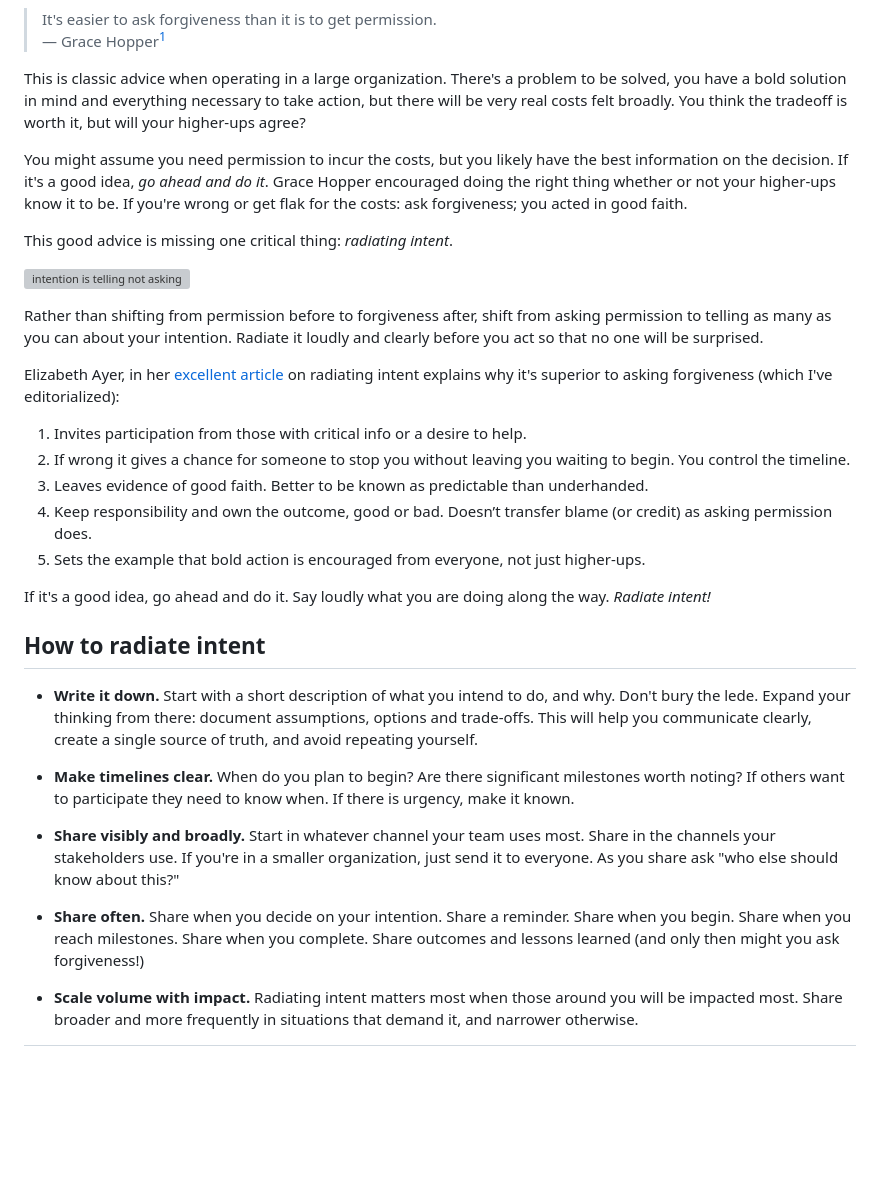
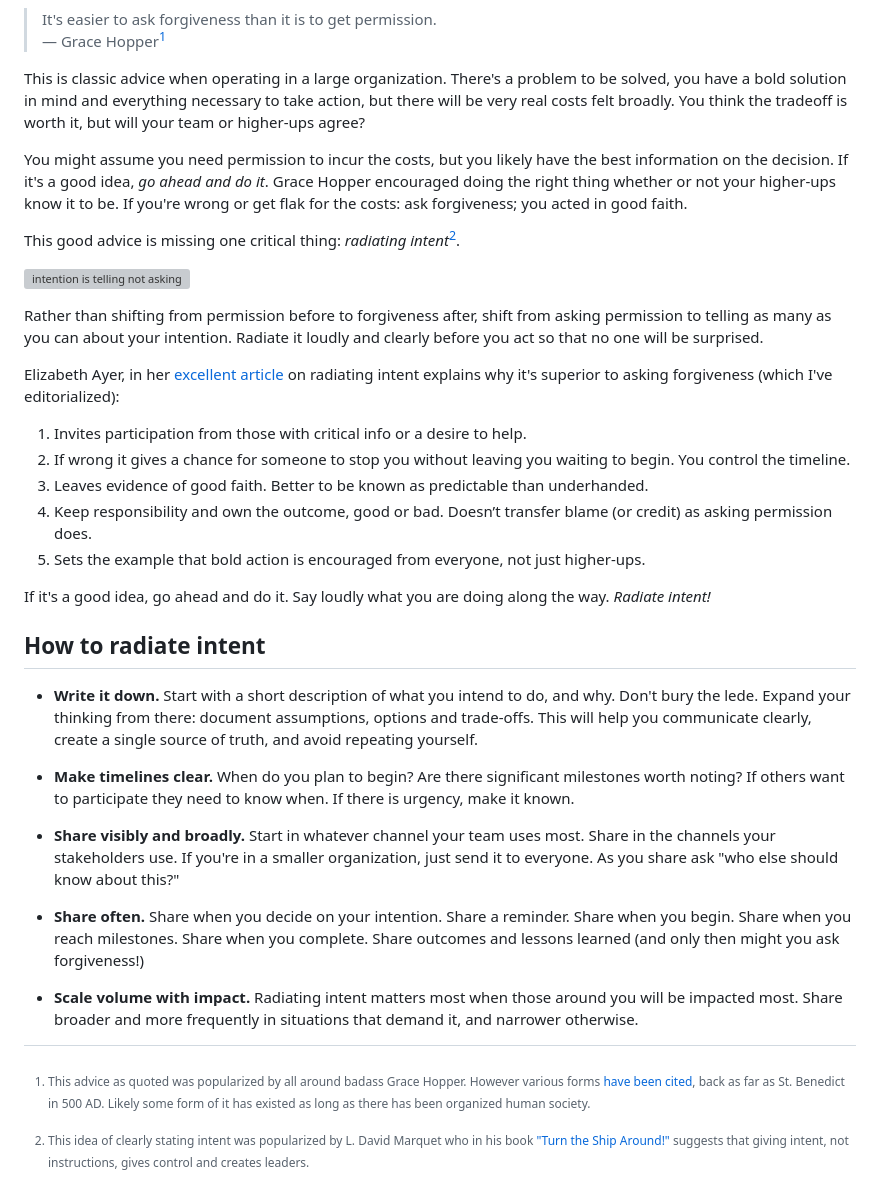
Before and after one commit to leebyron/til, a Markdown page: entries/radiate intent.md, the part around the change. Drawn GitHub-style; blank space fills up the shorter version; grey boxes are pictures that could not be loaded.

```diff
--- a/entries/radiate intent.md
+++ b/entries/radiate intent.md
@@ -17,7 +17,7 @@ tags: leadership
 This is classic advice when operating in a large organization. There's a problem
 to be solved, you have a bold solution in mind and everything necessary to take
 action, but there will be very real costs felt broadly. You think the tradeoff
-is worth it, but will your higher-ups agree?
+is worth it, but will your team or higher-ups agree?
 
 You might assume you need permission to incur the costs, but you likely have the
 best information on the decision. If it's a good idea, _go ahead and do it_.
@@ -25,7 +25,12 @@ Grace Hopper encouraged doing the right thing whether or not your higher-ups
 know it to be. If you're wrong or get flak for the costs: ask forgiveness; you
 acted in good faith.
 
-This good advice is missing one critical thing: _radiating intent_.
+This good advice is missing one critical thing: _radiating intent_[^2].
+
+[^2]:
+    This idea of clearly stating intent was popularized by L. David Marquet who
+    in his book ["Turn the Ship Around!"][turn the ship around] suggests that
+    giving intent, not instructions, gives control and creates leaders.
 
 ![intention is telling not asking](../media/222f597868763d3e.svg)
 
@@ -77,3 +82,5 @@ way. _Radiate intent!_
 [forgive quote]: https://quoteinvestigator.com/2018/06/19/forgive/
 [elizayer article]:
   https://medium.com/@ElizAyer/dont-ask-forgiveness-radiate-intent-d36fd22393a3
+[turn the ship around]:
+  https://www.amazon.com/Turn-Ship-Around-Turning-Followers/dp/1591846404/
```
